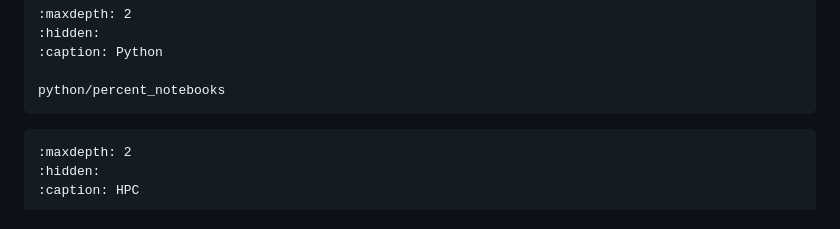
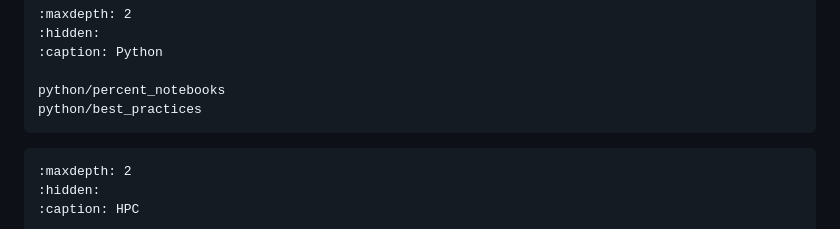
Before and after one commit to biosustain/dsp_notes, a Markdown page: index.md, the part around the change. Rendered like a GitHub page.

````diff
--- a/index.md
+++ b/index.md
@@ -30,6 +30,7 @@ azure/running_nextflow_on_azure
 :caption: Python
 
 python/percent_notebooks
+python/best_practices
 ```
 
 ```{toctree}
````
Also changed, not shown: python/best_practices.md (added, +85 -0 lines), python/assets/better_comments_todo_tree.png (added), python/assets/lint_pylance_in_vscode.png (added).
